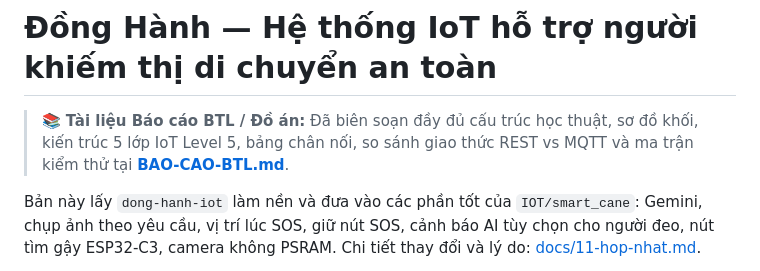
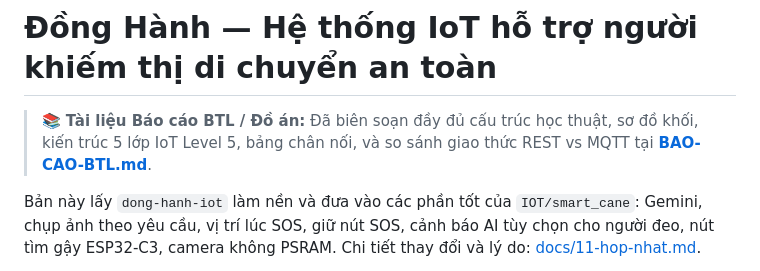
Before and after one commit to doccocaubai-20/DongHanhIOT, a Markdown page: README.md, the part around the change. Drawn GitHub-style.

```diff
--- a/README.md
+++ b/README.md
@@ -1,6 +1,6 @@
 # Đồng Hành — Hệ thống IoT hỗ trợ người khiếm thị di chuyển an toàn
 
-> 📚 **Tài liệu Báo cáo BTL / Đồ án:** Đã biên soạn đầy đủ cấu trúc học thuật, sơ đồ khối, kiến trúc 5 lớp IoT Level 5, bảng chân nối, so sánh giao thức REST vs MQTT và ma trận kiểm thử tại [**BAO-CAO-BTL.md**](BAO-CAO-BTL.md).
+> 📚 **Tài liệu Báo cáo BTL / Đồ án:** Đã biên soạn đầy đủ cấu trúc học thuật, sơ đồ khối, kiến trúc 5 lớp IoT Level 5, bảng chân nối, và so sánh giao thức REST vs MQTT tại [**BAO-CAO-BTL.md**](BAO-CAO-BTL.md).
 
 Bản này lấy `dong-hanh-iot` làm nền và đưa vào các phần tốt của `IOT/smart_cane`: Gemini, chụp ảnh theo yêu cầu, vị trí lúc SOS, giữ nút SOS, cảnh báo AI tùy chọn cho người đeo, nút tìm gậy ESP32-C3, camera không PSRAM. Chi tiết thay đổi và lý do: [docs/11-hop-nhat.md](docs/11-hop-nhat.md).
 
```
Also changed, not shown: BAO-CAO-BTL.md (+4 -35 lines).
